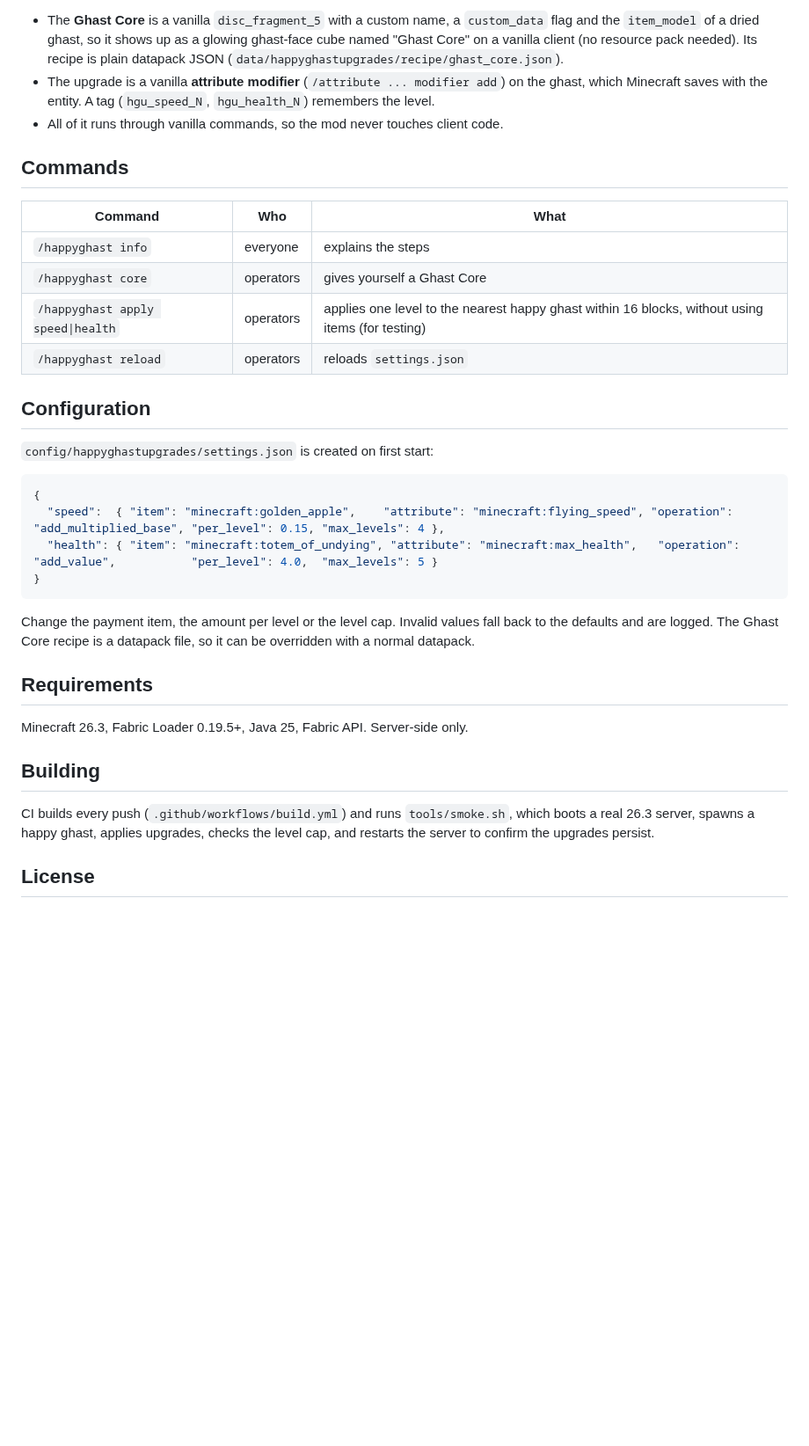
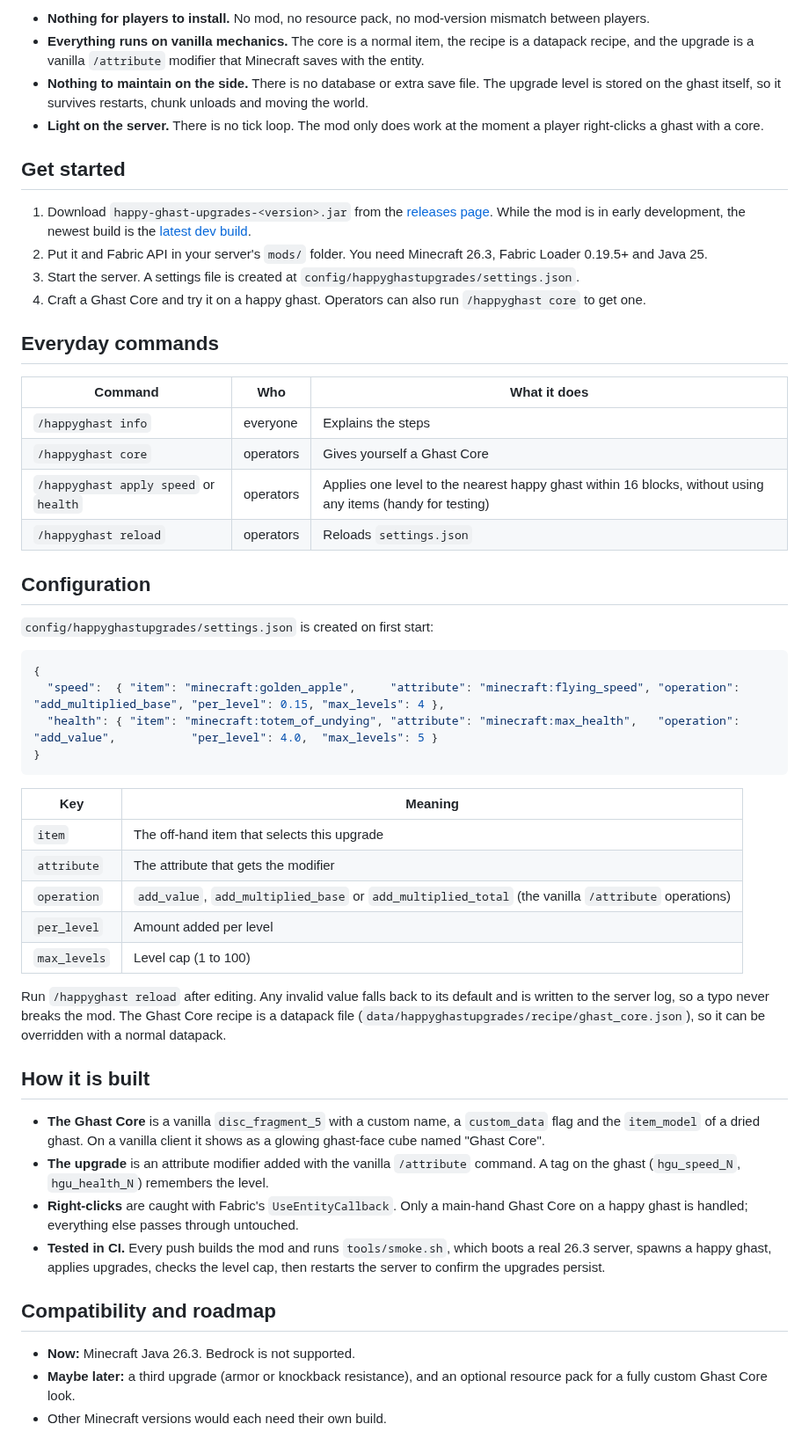
Before and after one commit to hashim-1610/happy-ghast-upgrades, a Markdown page: README.md, the part around one of its changes. Shown at 88% size. GitHub-like rendering; blank space fills up the shorter version.

````diff
--- a/README.md
+++ b/README.md
@@ -25,16 +44,24 @@ Holding a Ghast Core with the wrong off-hand item shows a hint instead of doing
 
-* The **Ghast Core** is a vanilla `disc_fragment_5` with a custom name, a `custom_data` flag and the `item_model` of a dried ghast, so it shows up as a glowing ghast-face cube named "Ghast Core" on a vanilla client (no resource pack needed). Its recipe is plain datapack JSON (`data/happyghastupgrades/recipe/ghast_core.json`).
-* The upgrade is a vanilla **attribute modifier** (`/attribute ... modifier add`) on the ghast, which Minecraft saves with the entity. A tag (`hgu_speed_N`, `hgu_health_N`) remembers the level.
-* All of it runs through vanilla commands, so the mod never touches client code.
+* **Nothing for players to install.** No mod, no resource pack, no mod-version mismatch between players.
+* **Everything runs on vanilla mechanics.** The core is a normal item, the recipe is a datapack recipe, and the upgrade is a vanilla `/attribute` modifier that Minecraft saves with the entity.
+* **Nothing to maintain on the side.** There is no database or extra save file. The upgrade level is stored on the ghast itself, so it survives restarts, chunk unloads and moving the world.
+* **Light on the server.** There is no tick loop. The mod only does work at the moment a player right-clicks a ghast with a core.
 
-## Commands
+## Get started
 
-| Command | Who | What |
+1. Download `happy-ghast-upgrades-<version>.jar` from the [releases page](https://github.com/hashim-1610/happy-ghast-upgrades/releases). While the mod is in early development, the newest build is the [latest dev build](https://github.com/hashim-1610/happy-ghast-upgrades/releases/tag/dev-latest).
+2. Put it and Fabric API in your server's `mods/` folder. You need Minecraft 26.3, Fabric Loader 0.19.5+ and Java 25.
+3. Start the server. A settings file is created at `config/happyghastupgrades/settings.json`.
+4. Craft a Ghast Core and try it on a happy ghast. Operators can also run `/happyghast core` to get one.
+
+## Everyday commands
+
+| Command | Who | What it does |
 |---|---|---|
-| `/happyghast info` | everyone | explains the steps |
-| `/happyghast core` | operators | gives yourself a Ghast Core |
-| `/happyghast apply speed\|health` | operators | applies one level to the nearest happy ghast within 16 blocks, without using items (for testing) |
-| `/happyghast reload` | operators | reloads `settings.json` |
+| `/happyghast info` | everyone | Explains the steps |
+| `/happyghast core` | operators | Gives yourself a Ghast Core |
+| `/happyghast apply speed` or `health` | operators | Applies one level to the nearest happy ghast within 16 blocks, without using any items (handy for testing) |
+| `/happyghast reload` | operators | Reloads `settings.json` |
 
 ## Configuration
 
@@ -42,20 +69,31 @@ Holding a Ghast Core with the wrong off-hand item shows a hint instead of doing
 
 ```json
 {
-  "speed":  { "item": "minecraft:golden_apple",    "attribute": "minecraft:flying_speed", "operation": "add_multiplied_base", "per_level": 0.15, "max_levels": 4 },
+  "speed":  { "item": "minecraft:golden_apple",     "attribute": "minecraft:flying_speed", "operation": "add_multiplied_base", "per_level": 0.15, "max_levels": 4 },
   "health": { "item": "minecraft:totem_of_undying", "attribute": "minecraft:max_health",   "operation": "add_value",           "per_level": 4.0,  "max_levels": 5 }
 }
 ```
 
-Change the payment item, the amount per level or the level cap. Invalid values fall back to the defaults and are logged. The Ghast Core recipe is a datapack file, so it can be overridden with a normal datapack.
+| Key | Meaning |
+|---|---|
+| `item` | The off-hand item that selects this upgrade |
+| `attribute` | The attribute that gets the modifier |
+| `operation` | `add_value`, `add_multiplied_base` or `add_multiplied_total` (the vanilla `/attribute` operations) |
+| `per_level` | Amount added per level |
+| `max_levels` | Level cap (1 to 100) |
 
-## Requirements
+Run `/happyghast reload` after editing. Any invalid value falls back to its default and is written to the server log, so a typo never breaks the mod. The Ghast Core recipe is a datapack file (`data/happyghastupgrades/recipe/ghast_core.json`), so it can be overridden with a normal datapack.
 
-Minecraft 26.3, Fabric Loader 0.19.5+, Java 25, Fabric API. Server-side only.
+## How it is built
 
-## Building
+* **The Ghast Core** is a vanilla `disc_fragment_5` with a custom name, a `custom_data` flag and the `item_model` of a dried ghast. On a vanilla client it shows as a glowing ghast-face cube named "Ghast Core".
+* **The upgrade** is an attribute modifier added with the vanilla `/attribute` command. A tag on the ghast (`hgu_speed_N`, `hgu_health_N`) remembers the level.
+* **Right-clicks** are caught with Fabric's `UseEntityCallback`. Only a main-hand Ghast Core on a happy ghast is handled; everything else passes through untouched.
+* **Tested in CI.** Every push builds the mod and runs `tools/smoke.sh`, which boots a real 26.3 server, spawns a happy ghast, applies upgrades, checks the level cap, then restarts the server to confirm the upgrades persist.
 
-CI builds every push (`.github/workflows/build.yml`) and runs `tools/smoke.sh`, which boots a real 26.3 server, spawns a happy ghast, applies upgrades, checks the level cap, and restarts the server to confirm the upgrades persist.
+## Compatibility and roadmap
 
-## License
+* **Now:** Minecraft Java 26.3. Bedrock is not supported.
+* **Maybe later:** a third upgrade (armor or knockback resistance), and an optional resource pack for a fully custom Ghast Core look.
+* Other Minecraft versions would each need their own build.
 
````
Also changed, not shown: other parts of README.md (+44 -10 lines), docs/images/banner.gif (added), docs/images/recipes.png (added), 1 other file.
